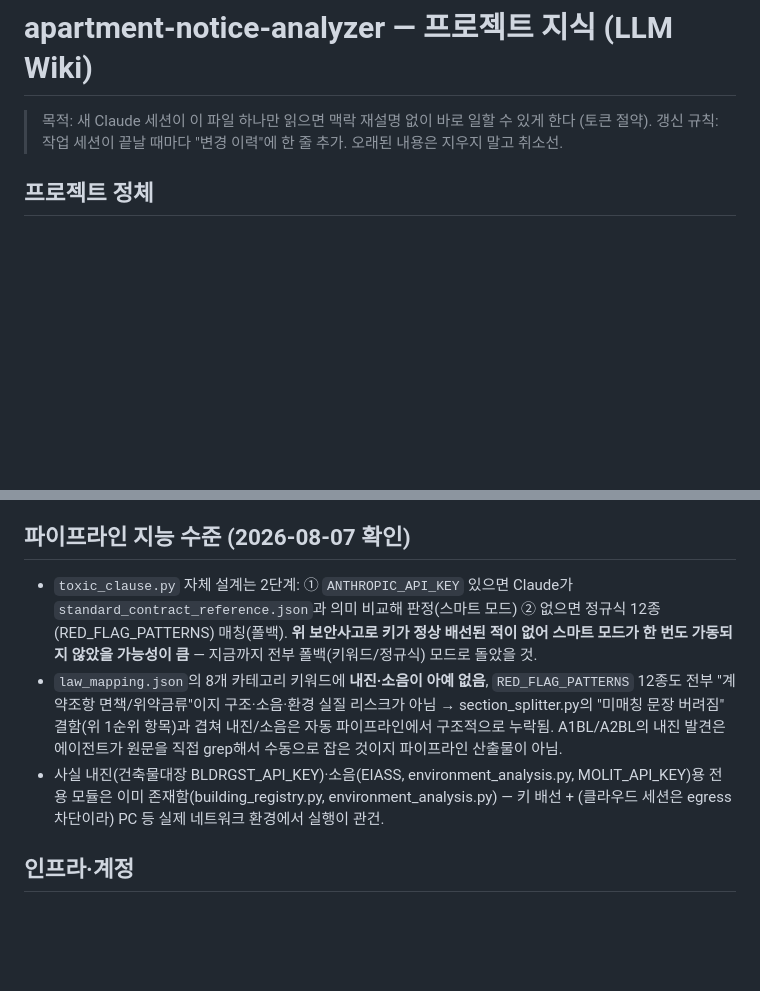
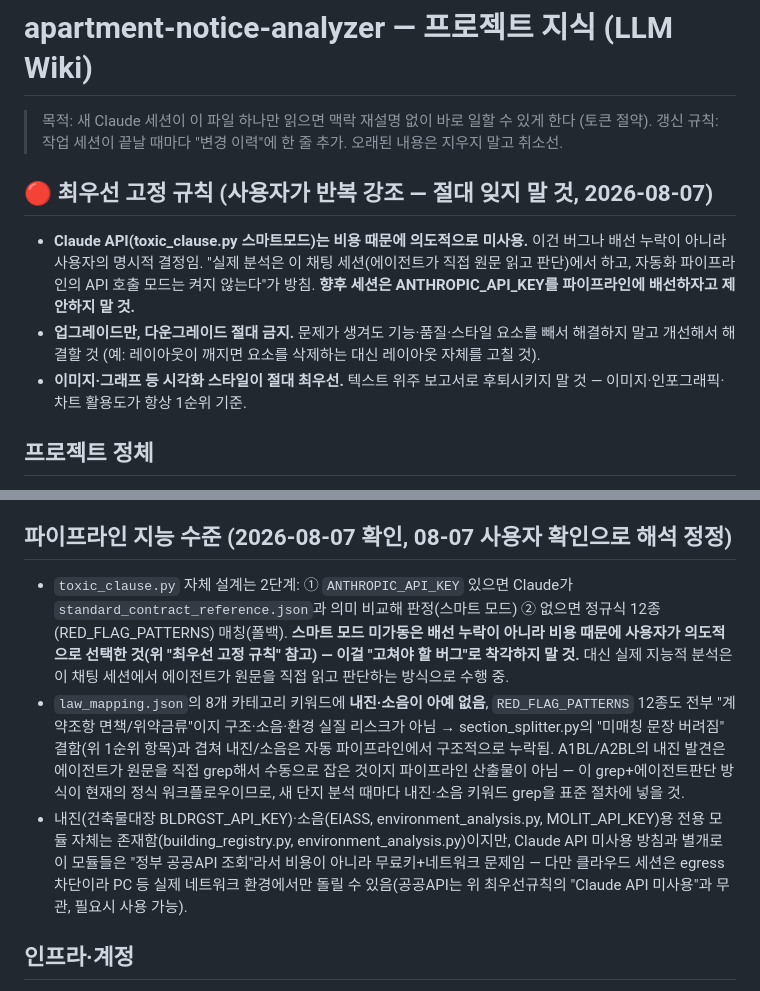
Before and after one commit to kingjin77-rgb/apartment-notice-analyzer, a Markdown page: CLAUDE.md, 2 parts joined by grey strips. GitHub-like rendering; blank space fills up the shorter version.

Commit message:
최우선 고정규칙 신설: Claude API 비용상 미사용은 의도된 결정(버그 아님), 다운그레이드 금지, 시각화 스타일 최우선 — 사용자 반복강조 반영

```diff
--- a/CLAUDE.md
+++ b/CLAUDE.md
@@ -2,6 +2,11 @@
 
 > 목적: 새 Claude 세션이 이 파일 하나만 읽으면 맥락 재설명 없이 바로 일할 수 있게 한다 (토큰 절약).
 > 갱신 규칙: 작업 세션이 끝날 때마다 "변경 이력"에 한 줄 추가. 오래된 내용은 지우지 말고 취소선.
+
+## 🔴 최우선 고정 규칙 (사용자가 반복 강조 — 절대 잊지 말 것, 2026-08-07)
+- **Claude API(toxic_clause.py 스마트모드)는 비용 때문에 의도적으로 미사용.** 이건 버그나 배선 누락이 아니라 사용자의 명시적 결정임. "실제 분석은 이 채팅 세션(에이전트가 직접 원문 읽고 판단)에서 하고, 자동화 파이프라인의 API 호출 모드는 켜지 않는다"가 방침. **향후 세션은 ANTHROPIC_API_KEY를 파이프라인에 배선하자고 제안하지 말 것.**
+- **업그레이드만, 다운그레이드 절대 금지.** 문제가 생겨도 기능·품질·스타일 요소를 빼서 해결하지 말고 개선해서 해결할 것 (예: 레이아웃이 깨지면 요소를 삭제하는 대신 레이아웃 자체를 고칠 것).
+- **이미지·그래프 등 시각화 스타일이 절대 최우선.** 텍스트 위주 보고서로 후퇴시키지 말 것 — 이미지·인포그래픽·차트 활용도가 항상 1순위 기준.
 
 ## 프로젝트 정체
 - 법무법인 제이엘 분양공고문 분석기. **목표: 입주민을 위한 독소조항·개선요청 발굴.**
@@ -54,10 +59,10 @@ node scripts/verify.js <slug>                      # 규칙 검사
 - 조치: 두 파일 모두 값 제거(빈 템플릿화), `.env.example.txt`는 완전 삭제. **커밋 히스토리에는 여전히 원래 값이 남아있음** — `git filter-repo`/BFG로 히스토리 재작성 필요(파괴적 작업이라 사용자 승인 필요) 또는 최소한 위 키 전부 재발급(rotate) 필수. 특히 ANTHROPIC_API_KEY는 즉시 폐기·재발급 권장.
 - 이 노출 때문에 실제로는 이 키들이 `os.getenv()`로 로드된 적이 없었을 가능성이 높음(dotenv는 `secrets/.env`나 리포지토리 루트 `.env`를 읽지, `.env.example`류는 안 읽음) — "API가 없어진 것 같다"는 사용자 체감은 애초에 한 번도 배선된 적이 없었기 때문일 가능성.
 
-## 파이프라인 지능 수준 (2026-08-07 확인)
-- `toxic_clause.py` 자체 설계는 2단계: ① `ANTHROPIC_API_KEY` 있으면 Claude가 `standard_contract_reference.json`과 의미 비교해 판정(스마트 모드) ② 없으면 정규식 12종(RED_FLAG_PATTERNS) 매칭(폴백). **위 보안사고로 키가 정상 배선된 적이 없어 스마트 모드가 한 번도 가동되지 않았을 가능성이 큼** — 지금까지 전부 폴백(키워드/정규식) 모드로 돌았을 것.
-- `law_mapping.json`의 8개 카테고리 키워드에 **내진·소음이 아예 없음**, `RED_FLAG_PATTERNS` 12종도 전부 "계약조항 면책/위약금류"이지 구조·소음·환경 실질 리스크가 아님 → section_splitter.py의 "미매칭 문장 버려짐" 결함(위 1순위 항목)과 겹쳐 내진/소음은 자동 파이프라인에서 구조적으로 누락됨. A1BL/A2BL의 내진 발견은 에이전트가 원문을 직접 grep해서 수동으로 잡은 것이지 파이프라인 산출물이 아님.
-- 사실 내진(건축물대장 BLDRGST_API_KEY)·소음(EIASS, environment_analysis.py, MOLIT_API_KEY)용 전용 모듈은 이미 존재함(building_registry.py, environment_analysis.py) — 키 배선 + (클라우드 세션은 egress 차단이라) PC 등 실제 네트워크 환경에서 실행이 관건.
+## 파이프라인 지능 수준 (2026-08-07 확인, 08-07 사용자 확인으로 해석 정정)
+- `toxic_clause.py` 자체 설계는 2단계: ① `ANTHROPIC_API_KEY` 있으면 Claude가 `standard_contract_reference.json`과 의미 비교해 판정(스마트 모드) ② 없으면 정규식 12종(RED_FLAG_PATTERNS) 매칭(폴백). **스마트 모드 미가동은 배선 누락이 아니라 비용 때문에 사용자가 의도적으로 선택한 것(위 "최우선 고정 규칙" 참고) — 이걸 "고쳐야 할 버그"로 착각하지 말 것.** 대신 실제 지능적 분석은 이 채팅 세션에서 에이전트가 원문을 직접 읽고 판단하는 방식으로 수행 중.
+- `law_mapping.json`의 8개 카테고리 키워드에 **내진·소음이 아예 없음**, `RED_FLAG_PATTERNS` 12종도 전부 "계약조항 면책/위약금류"이지 구조·소음·환경 실질 리스크가 아님 → section_splitter.py의 "미매칭 문장 버려짐" 결함(위 1순위 항목)과 겹쳐 내진/소음은 자동 파이프라인에서 구조적으로 누락됨. A1BL/A2BL의 내진 발견은 에이전트가 원문을 직접 grep해서 수동으로 잡은 것이지 파이프라인 산출물이 아님 — 이 grep+에이전트판단 방식이 현재의 정식 워크플로우이므로, 새 단지 분석 때마다 내진·소음 키워드 grep을 표준 절차에 넣을 것.
+- 내진(건축물대장 BLDRGST_API_KEY)·소음(EIASS, environment_analysis.py, MOLIT_API_KEY)용 전용 모듈 자체는 존재함(building_registry.py, environment_analysis.py)이지만, Claude API 미사용 방침과 별개로 이 모듈들은 "정부 공공API 조회"라서 비용이 아니라 무료키+네트워크 문제임 — 다만 클라우드 세션은 egress 차단이라 PC 등 실제 네트워크 환경에서만 돌릴 수 있음(공공API는 위 최우선규칙의 "Claude API 미사용"과 무관, 필요시 사용 가능).
 
 ## 인프라·계정
 - GitHub: github.com/kingjin77-rgb/apartment-notice-analyzer ← **이 저장소가 유일한 소스 저장소**
```
